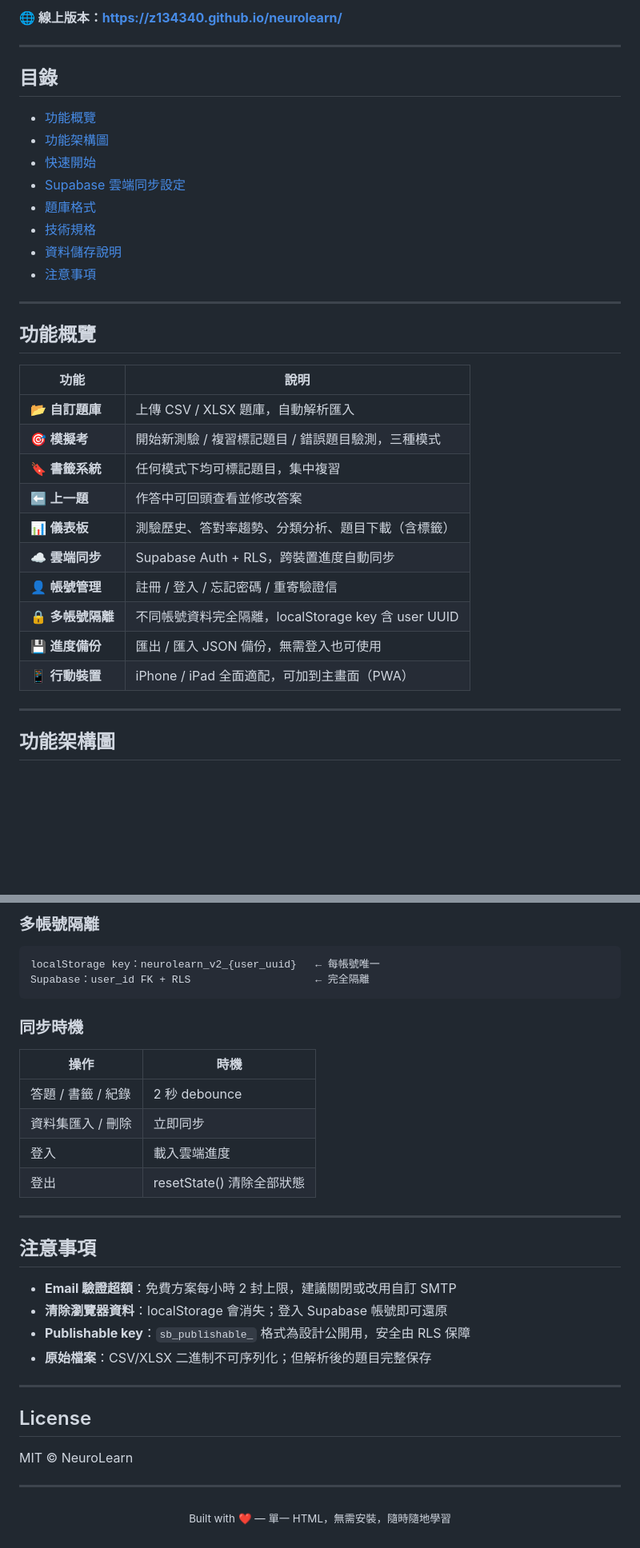
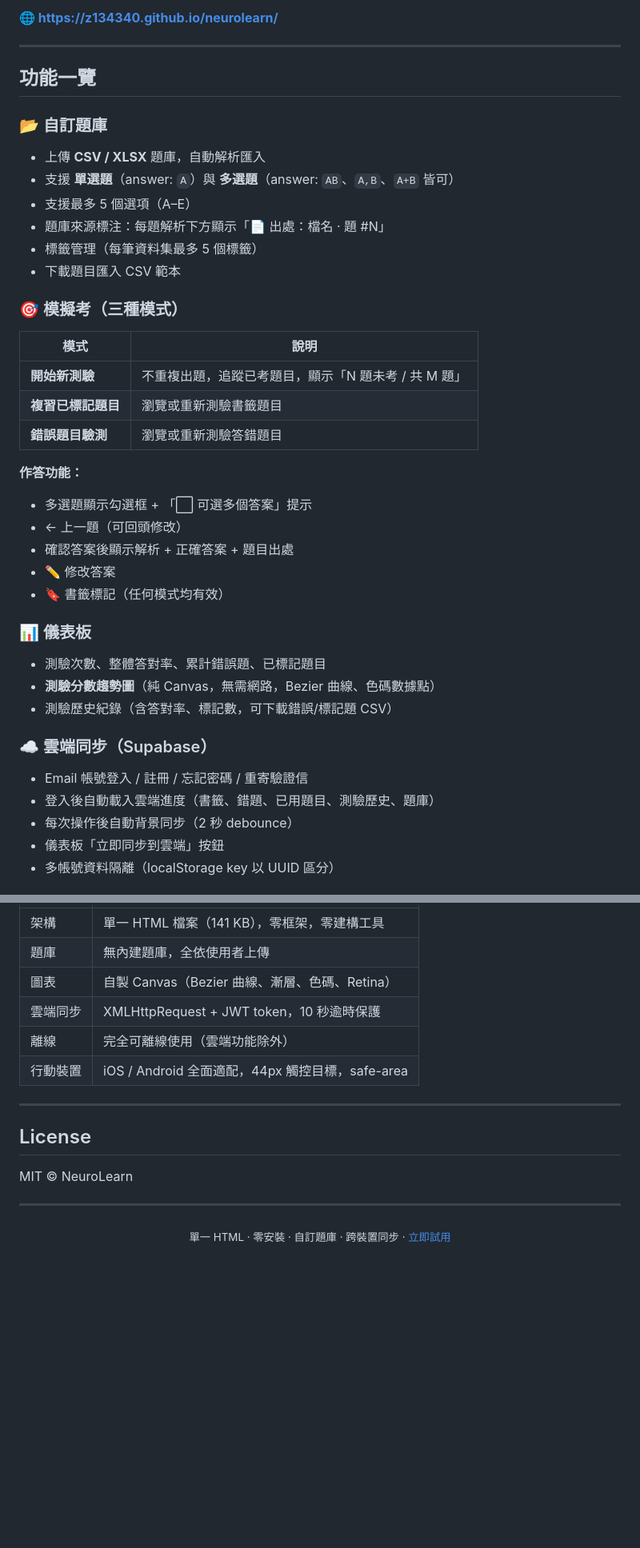
Before and after one commit to Z134340/neurolearn, a Markdown page: README.md, 2 parts joined by grey strips. Shown at 80% size. Drawn GitHub-style; blank space fills up the shorter version.

````diff
--- a/README.md
+++ b/README.md
@@ -9,37 +9,42 @@
 
-**🌐 線上版本：[https://z134340.github.io/neurolearn/](https://z134340.github.io/neurolearn/)**
+**🌐 [https://z134340.github.io/neurolearn/](https://z134340.github.io/neurolearn/)**
 
 ---
 
-## 目錄
+## 功能一覽
 
-- [功能概覽](#功能概覽)
-- [功能架構圖](#功能架構圖)
-- [快速開始](#快速開始)
-- [Supabase 雲端同步設定](#supabase-雲端同步設定)
-- [題庫格式](#題庫格式)
-- [技術規格](#技術規格)
-- [資料儲存說明](#資料儲存說明)
-- [注意事項](#注意事項)
+### 📂 自訂題庫
+- 上傳 **CSV / XLSX** 題庫，自動解析匯入
+- 支援 **單選題**（answer: `A`）與 **多選題**（answer: `AB`、`A,B`、`A+B` 皆可）
+- 支援最多 5 個選項（A–E）
+- 題庫來源標注：每題解析下方顯示「📄 出處：檔名 · 題 #N」
+- 標籤管理（每筆資料集最多 5 個標籤）
+- 下載題目匯入 CSV 範本
 
----
+### 🎯 模擬考（三種模式）
 
-## 功能概覽
+| 模式 | 說明 |
+|------|------|
+| **開始新測驗** | 不重複出題，追蹤已考題目，顯示「N 題未考 / 共 M 題」|
+| **複習已標記題目** | 瀏覽或重新測驗書籤題目 |
+| **錯誤題目驗測** | 瀏覽或重新測驗答錯題目 |
 
-| 功能 | 說明 |
-|------|------|
-| 📂 **自訂題庫** | 上傳 CSV / XLSX 題庫，自動解析匯入 |
-| 🎯 **模擬考** | 開始新測驗 / 複習標記題目 / 錯誤題目驗測，三種模式 |
-| 🔖 **書籤系統** | 任何模式下均可標記題目，集中複習 |
-| ⬅️ **上一題** | 作答中可回頭查看並修改答案 |
-| 📊 **儀表板** | 測驗歷史、答對率趨勢、分類分析、題目下載（含標籤）|
-| ☁️ **雲端同步** | Supabase Auth + RLS，跨裝置進度自動同步 |
-| 👤 **帳號管理** | 註冊 / 登入 / 忘記密碼 / 重寄驗證信 |
-| 🔒 **多帳號隔離** | 不同帳號資料完全隔離，localStorage key 含 user UUID |
-| 💾 **進度備份** | 匯出 / 匯入 JSON 備份，無需登入也可使用 |
-| 📱 **行動裝置** | iPhone / iPad 全面適配，可加到主畫面（PWA）|
+**作答功能：**
+- 多選題顯示勾選框 + 「⬜ 可選多個答案」提示
+- ← 上一題（可回頭修改）
+- 確認答案後顯示解析 + 正確答案 + 題目出處
+- ✏️ 修改答案
+- 🔖 書籤標記（任何模式均有效）
 
----
+### 📊 儀表板
+- 測驗次數、整體答對率、累計錯誤題、已標記題目
+- **測驗分數趨勢圖**（純 Canvas，無需網路，Bezier 曲線、色碼數據點）
+- 測驗歷史紀錄（含答對率、標記數，可下載錯誤/標記題 CSV）
 
-## 功能架構圖
+### ☁️ 雲端同步（Supabase）
+- Email 帳號登入 / 註冊 / 忘記密碼 / 重寄驗證信
+- 登入後自動載入雲端進度（書籤、錯題、已用題目、測驗歷史、題庫）
+- 每次操作後自動背景同步（2 秒 debounce）
+- 儀表板「立即同步到雲端」按鈕
+- 多帳號資料隔離（localStorage key 以 UUID 區分）
 
@@ -224,27 +164,9 @@ id,exam,question,...
-### 多帳號隔離
-
-```
-localStorage key：neurolearn_v2_{user_uuid}   ← 每帳號唯一
-Supabase：user_id FK + RLS                    ← 完全隔離
-```
-
-### 同步時機
-
-| 操作 | 時機 |
-|------|------|
-| 答題 / 書籤 / 紀錄 | 2 秒 debounce |
-| 資料集匯入 / 刪除 | 立即同步 |
-| 登入 | 載入雲端進度 |
-| 登出 | resetState() 清除全部狀態 |
-
----
-
-## 注意事項
-
-- **Email 驗證超額**：免費方案每小時 2 封上限，建議關閉或改用自訂 SMTP
-- **清除瀏覽器資料**：localStorage 會消失；登入 Supabase 帳號即可還原
-- **Publishable key**：`sb_publishable_` 格式為設計公開用，安全由 RLS 保障
-- **原始檔案**：CSV/XLSX 二進制不可序列化；但解析後的題目完整保存
+| 架構 | 單一 HTML 檔案（141 KB），零框架，零建構工具 |
+| 題庫 | 無內建題庫，全依使用者上傳 |
+| 圖表 | 自製 Canvas（Bezier 曲線、漸層、色碼、Retina）|
+| 雲端同步 | XMLHttpRequest + JWT token，10 秒逾時保護 |
+| 離線 | 完全可離線使用（雲端功能除外）|
+| 行動裝置 | iOS / Android 全面適配，44px 觸控目標，safe-area |
 
 ---
 
@@ -255,5 +177,6 @@ MIT © NeuroLearn
 ---
 
 <p align="center">
-  <sub>Built with ❤️ — 單一 HTML，無需安裝，隨時隨地學習</sub>
+  <sub>單一 HTML · 零安裝 · 自訂題庫 · 跨裝置同步 ·
+  <a href="https://z134340.github.io/neurolearn/">立即試用</a></sub>
 </p>
````
Also changed, not shown: other parts of README.md (+68 -133 lines).
